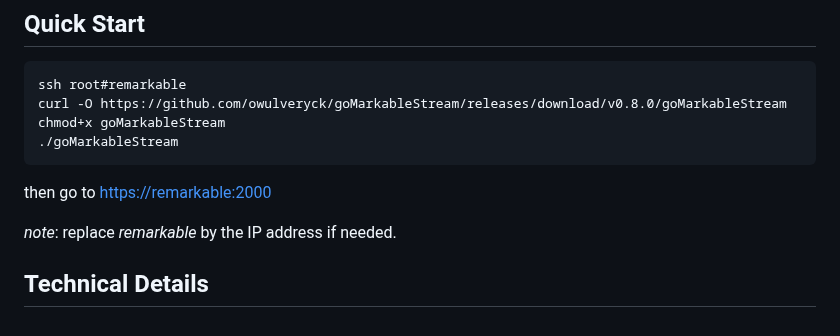
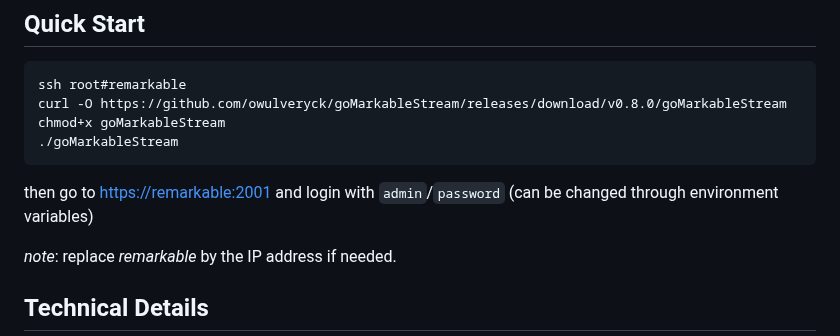
Before and after one commit to owulveryck/goMarkableStream, a Markdown page: README.md, the part around the change. Drawn GitHub-style.

Commit message:
fix: default port number
Former-commit-id: a73f8fe482a48dad1006ae86f7486001b3208717
Former-commit-id: 7c6ed6193e4856b0003f0922ba2720e60bc3e87d

````diff
--- a/README.md
+++ b/README.md
@@ -22,7 +22,7 @@ chmod+x goMarkableStream
 ./goMarkableStream
 ```
 
-then go to [https://remarkable:2000](https://remarkable:2000)
+then go to [https://remarkable:2001](https://remarkable:2001) and login with `admin`/`password` (can be changed through environment variables)
 
 _note_: replace _remarkable_ by the IP address if needed.
 
````
